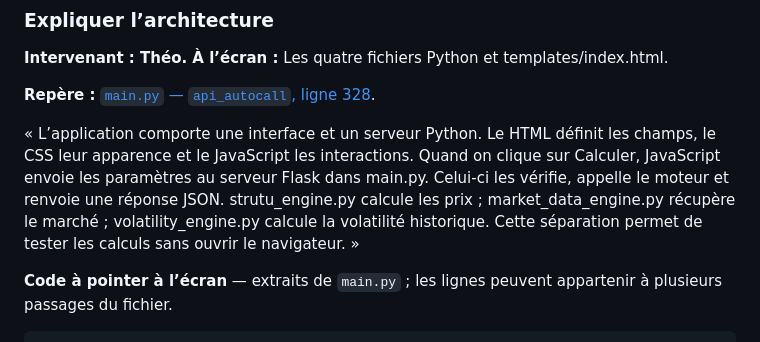
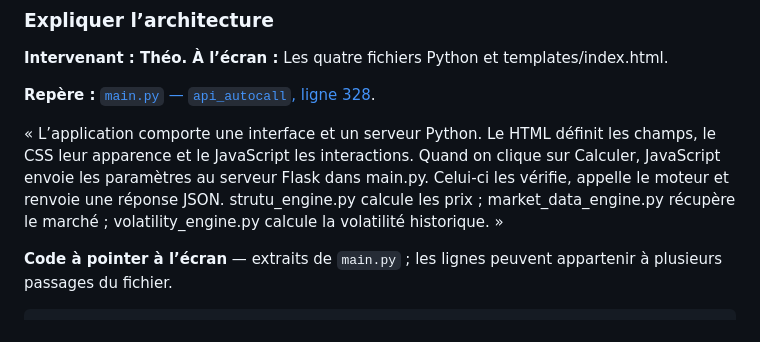
Before and after one commit to Pashattm/Pricer-Joesph-and-Th-o, a Markdown page: presentation_video/01_SCRIPT_VIDEO.md, the part around the change. Rendered like a GitHub page.

Commit message:
Simplify application description in video script
Removed mention of testing calculations without opening the browser.

```diff
--- a/presentation_video/01_SCRIPT_VIDEO.md
+++ b/presentation_video/01_SCRIPT_VIDEO.md
@@ -24,7 +24,7 @@ Le projet est présenté collectivement. La répartition ci-dessous organise la
 
 **Repère :** [`main.py` — `api_autocall`, ligne 328](../main.py#L328).
 
-« L’application comporte une interface et un serveur Python. Le HTML définit les champs, le CSS leur apparence et le JavaScript les interactions. Quand on clique sur Calculer, JavaScript envoie les paramètres au serveur Flask dans main.py. Celui-ci les vérifie, appelle le moteur et renvoie une réponse JSON. strutu_engine.py calcule les prix ; market_data_engine.py récupère le marché ; volatility_engine.py calcule la volatilité historique. Cette séparation permet de tester les calculs sans ouvrir le navigateur. »
+« L’application comporte une interface et un serveur Python. Le HTML définit les champs, le CSS leur apparence et le JavaScript les interactions. Quand on clique sur Calculer, JavaScript envoie les paramètres au serveur Flask dans main.py. Celui-ci les vérifie, appelle le moteur et renvoie une réponse JSON. strutu_engine.py calcule les prix ; market_data_engine.py récupère le marché ; volatility_engine.py calcule la volatilité historique. »
 
 
 **Code à pointer à l’écran** — extraits de `main.py` ; les lignes peuvent appartenir à plusieurs passages du fichier.
```
